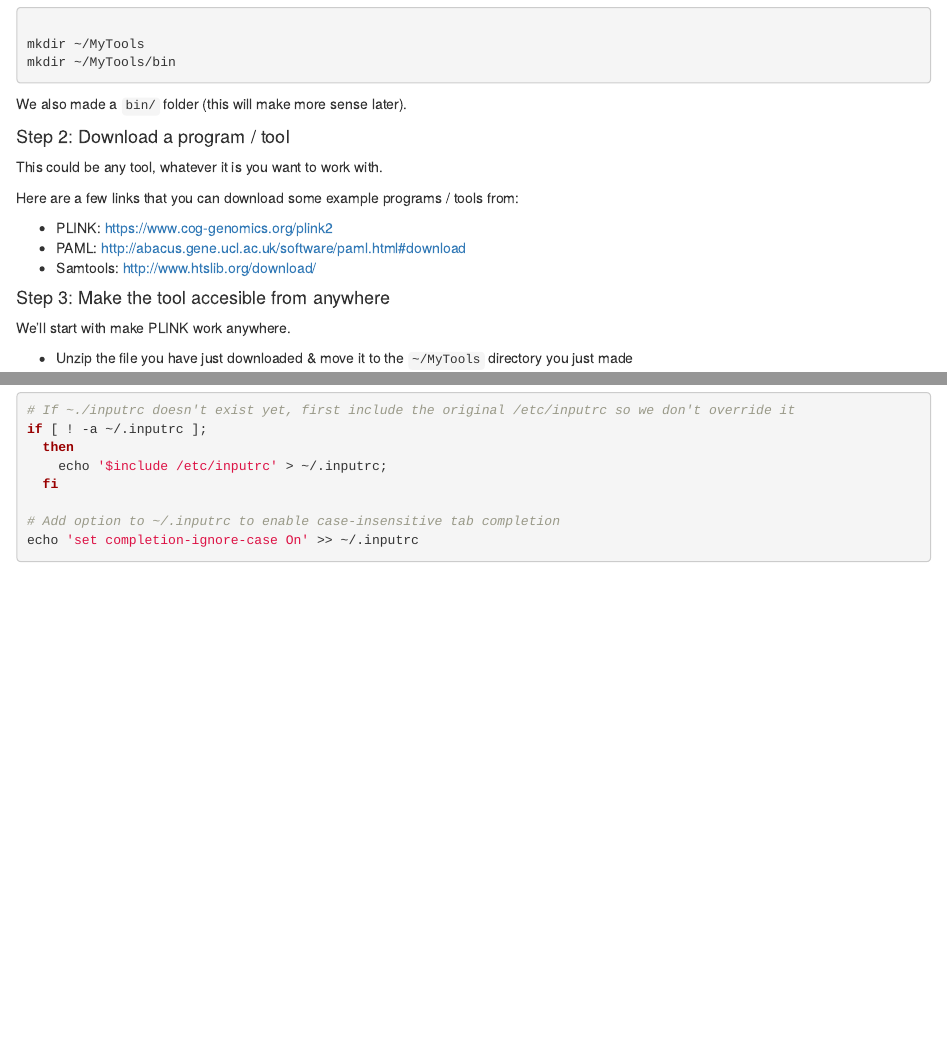
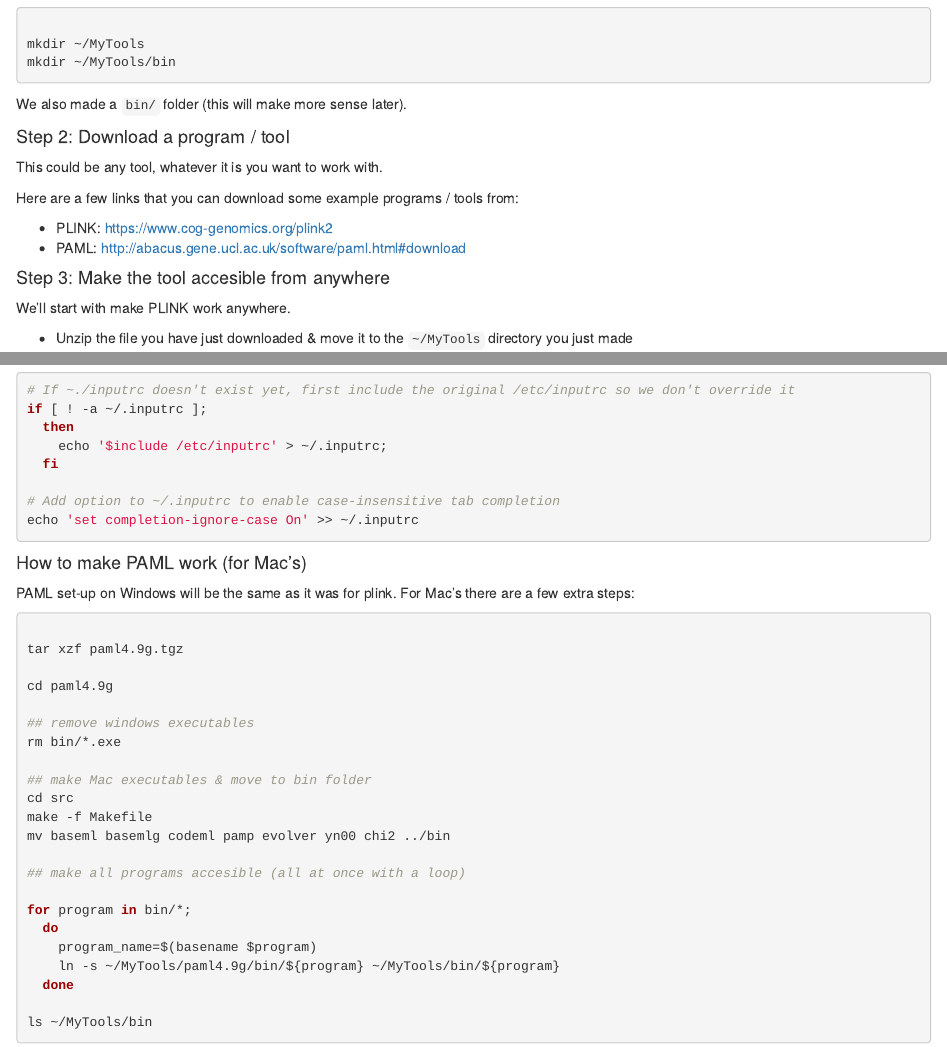
Before and after one commit to Geeketics/resbaz2018_lessons, an R Markdown document (Friendly_Shell.Rmd): the page in a window 1100 px wide, from 200 px down, and a second part further down, joined at a grey line. Rendered offline with R 4.5, knitr and Pandoc, with nearby package versions.

Commit message:
Added PAML info

````diff
--- a/Friendly_Shell.Rmd
+++ b/Friendly_Shell.Rmd
@@ -34,7 +34,6 @@ Here are a few links that you can download some example programs / tools from:
 
   + PLINK: https://www.cog-genomics.org/plink2
   + PAML: http://abacus.gene.ucl.ac.uk/software/paml.html#download
-  + Samtools: http://www.htslib.org/download/
 
 
 #### Step 3: Make the tool accesible from anywhere
@@ -196,3 +198,34 @@ if [ ! -a ~/.inputrc ];
 # Add option to ~/.inputrc to enable case-insensitive tab completion
 echo 'set completion-ignore-case On' >> ~/.inputrc
 ```
+
+
+#### How to make PAML work (for Mac's)
+
+PAML set-up on Windows will be the same as it was for plink. For Mac's there are a few extra steps:
+
+```{bash PAML_setup}
+
+tar xzf paml4.9g.tgz
+
+cd paml4.9g
+
+## remove windows executables
+rm bin/*.exe
+
+## make Mac executables & move to bin folder
+cd src
+make -f Makefile
+mv baseml basemlg codeml pamp evolver yn00 chi2 ../bin
+
+## make all programs accesible (all at once with a loop)
+
+for program in bin/*;
+  do
+    program_name=$(basename $program)
+    ln -s ~/MyTools/paml4.9g/bin/${program} ~/MyTools/bin/${program}
+  done
+
+ls ~/MyTools/bin
+
+```
````
Also changed, not shown: Friendly_Shell.Rmd (3 more changed lines).
